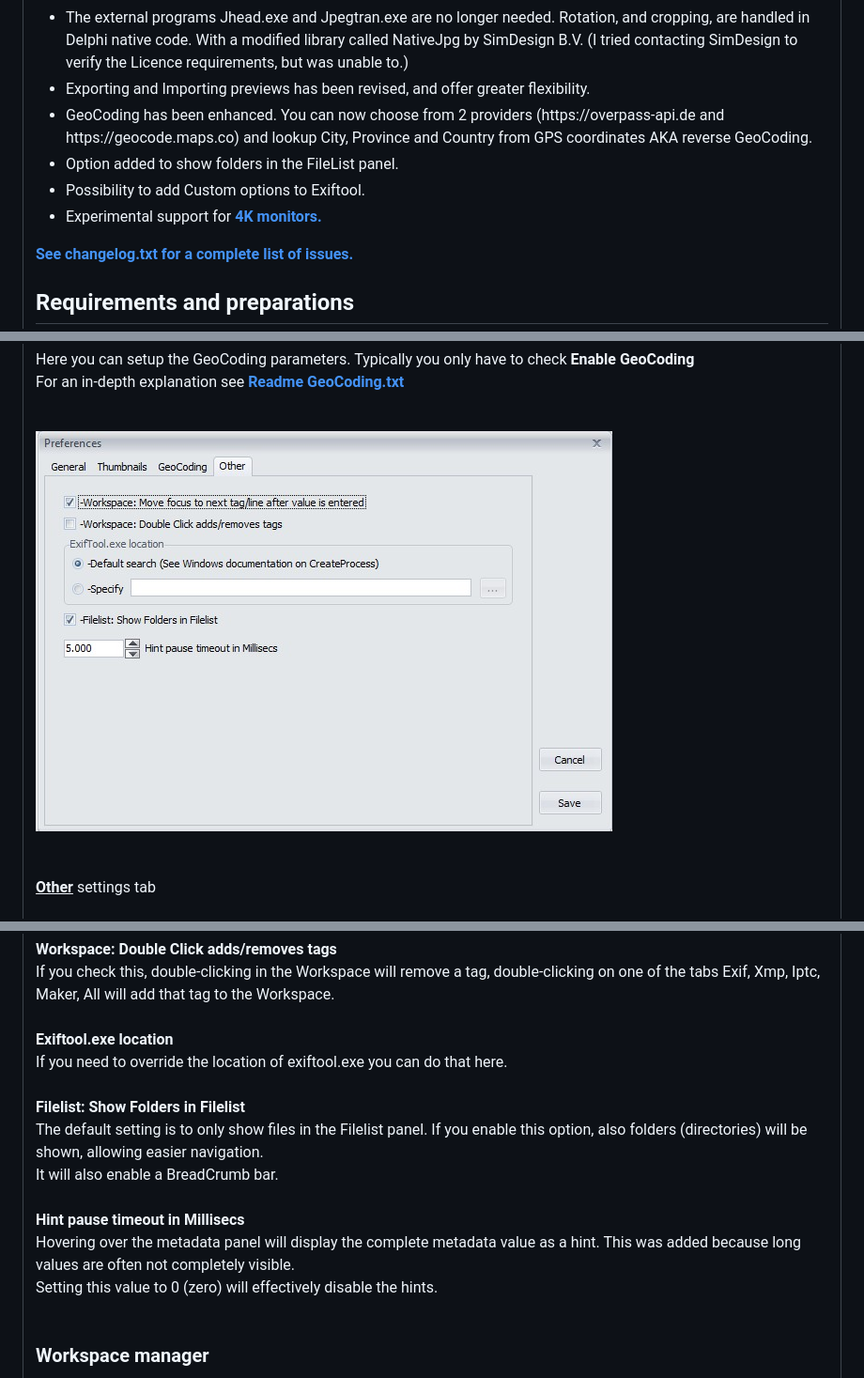
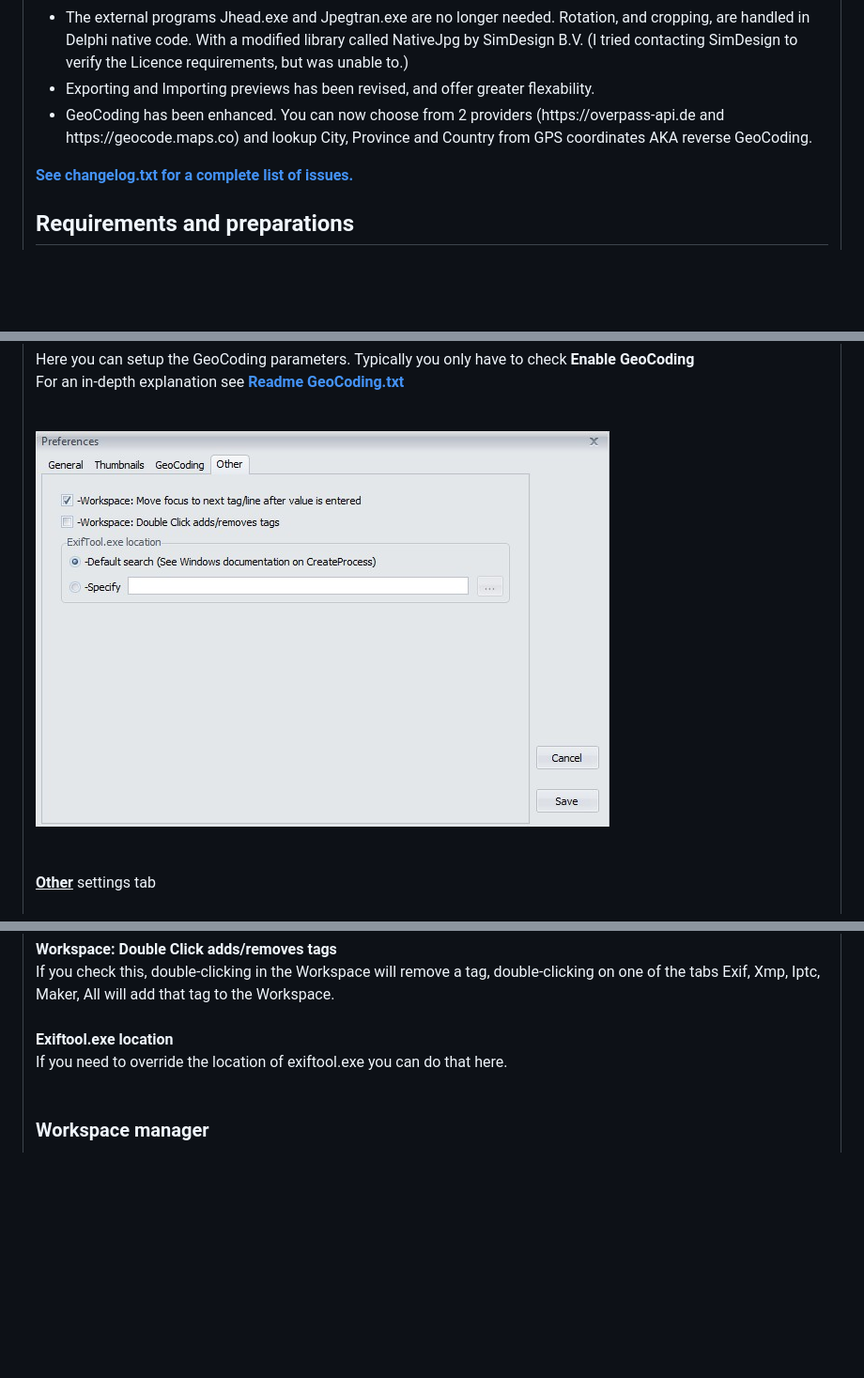
Before and after one commit to FrankBijnen/ExifToolGui, a Markdown page: Docs/ExifToolGUI_V6.md, 3 parts joined by grey strips. Shown at 94% size. Drawn GitHub-style; pictures changed too: Docs/ExifToolGUI_V6_files/preferences_other.jpg; blank space fills up the shorter version.

```diff
--- a/Docs/ExifToolGUI_V6.md
+++ b/Docs/ExifToolGUI_V6.md
@@ -57,11 +56,8 @@ Basic idea behind GUI is, to keep it <u>simple!</u> Thus, only those options are
 <li>Better support for international characters. All internal code now uses Unicode (UTF16), to interface with Exiftool UTF8.</li>
 <li>Enhanced Log Window. The last 10 commands are shown, with their respective output and error. Option to replay the command in PowerShell/Cmd prompt.</li>
 <li>The external programs Jhead.exe and Jpegtran.exe are no longer needed. Rotation, and cropping, are handled in Delphi native code. With a modified library called NativeJpg by SimDesign B.V. (I tried contacting SimDesign to verify the Licence requirements, but was unable to.)</li>
-<li>Exporting and Importing previews has been revised, and offer greater flexibility.</li>
+<li>Exporting and Importing previews has been revised, and offer greater flexability.</li>
 <li>GeoCoding has been enhanced. You can now choose from 2 providers (https://overpass-api.de and https://geocode.maps.co) and lookup City, Province and Country from GPS coordinates AKA reverse GeoCoding.</li>
-<li>Option added to show folders in the FileList panel.</li>
-<li>Possibility to add Custom options to Exiftool.</li>
-<li>Experimental support for <a href="Readme%204K%20monitor.txt"><b>4K monitors.</b></a></li>
 </ul>
 <a href="changelog.txt"><b>See changelog.txt for a complete list of issues.</b></a>
 
@@ -254,13 +249,7 @@ If you check this, double-clicking in the Workspace will remove a tag,
 double-clicking on one of the tabs Exif, Xmp, Iptc, Maker, All will add that tag to the Workspace.
 <br><br>
 <b>Exiftool.exe location</b><br>
-If you need to override the location of exiftool.exe you can do that here.<br><br>
-<b>Filelist: Show Folders in Filelist</b><br>
-The default setting is to only show files in the Filelist panel. If you enable this option, also folders (directories) will be shown, allowing easier navigation.<br>
-It will also enable a BreadCrumb bar.<br><br>
-<b>Hint pause timeout in Millisecs</b><br>
-Hovering over the metadata panel will display the complete metadata value as a hint. This was added because long values are often not completely visible.<br>
-Setting this value to 0 (zero) will effectively disable the hints.
+If you need to override the location of exiftool.exe you can do that here.
 <br><br>
 
 <h3><a name="m_workspace">Workspace manager</a></h3>
```
Also changed, not shown: other parts of Docs/ExifToolGUI_V6.md (+26 -19 lines), README.md (+33 -18 lines), Docs/ExifToolGUI_V6_files/filelistcamerasettings.jpg, Docs/ExifToolGUI_V6_files/gui_screen.jpg, 5 other files.
